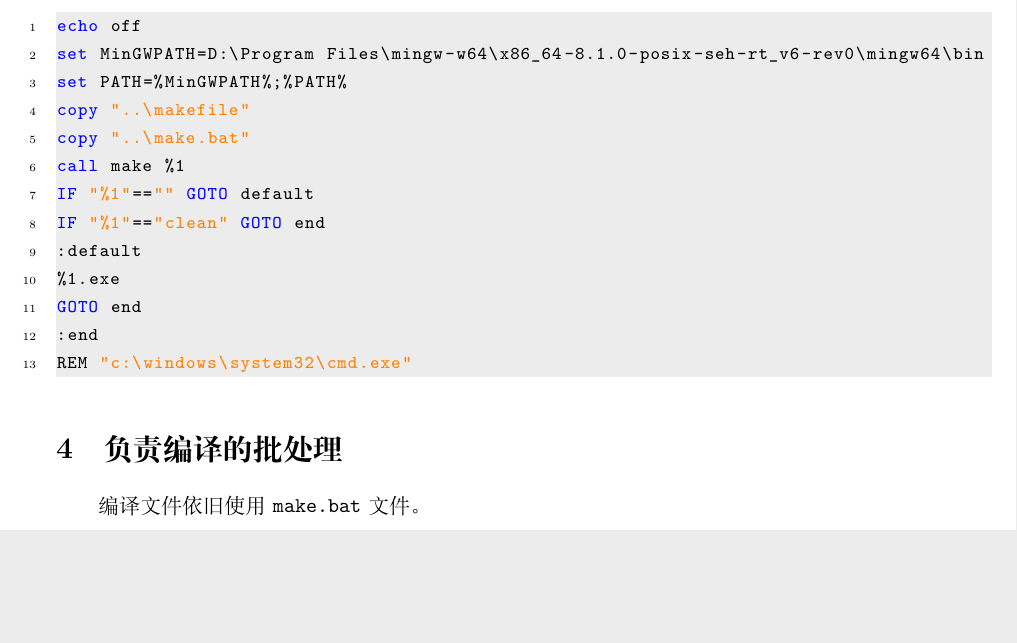
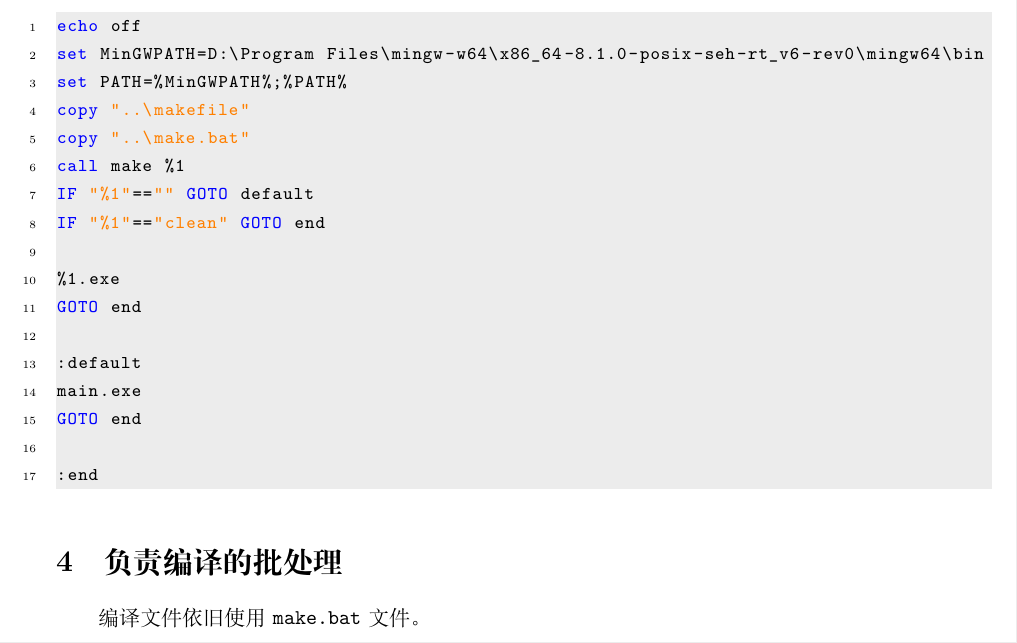
Before and after one commit to OsbertWang/mingw64_for_me, a LaTeX document (main.tex): part of page 2 of 2 before the commit and part of page 2 of 3 after it, cut so that both start at the same text, the shorter picture padded with empty space. Compiled offline with XeLaTeX.

Commit message:
mingw 更新

```diff
--- a/main.tex
+++ b/main.tex
@@ -77,11 +77,15 @@
   call make %1
   IF "%1"=="" GOTO default
   IF "%1"=="clean" GOTO end
-  :default
+
   %1.exe
   GOTO end
+
+  :default
+  main.exe
+  GOTO end
+
   :end
-  REM "c:\windows\system32\cmd.exe"
 \end{lstlisting}
 
 \section{负责编译的批处理}
```
